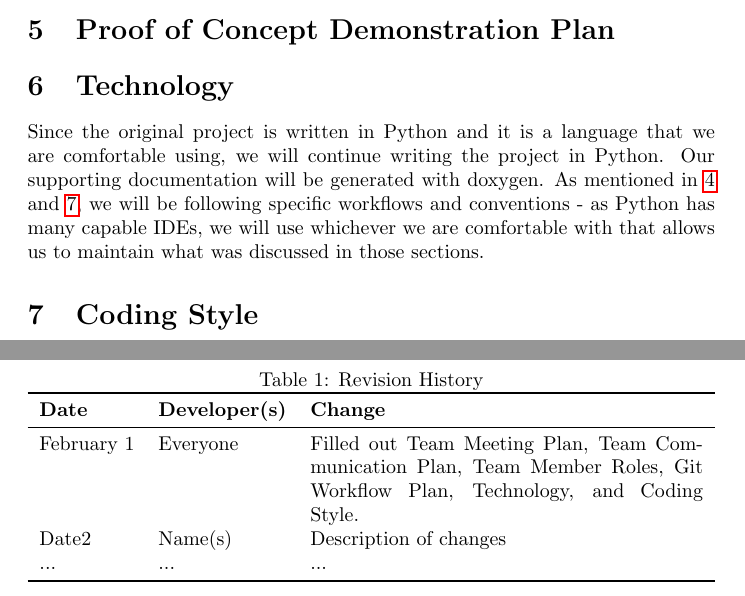
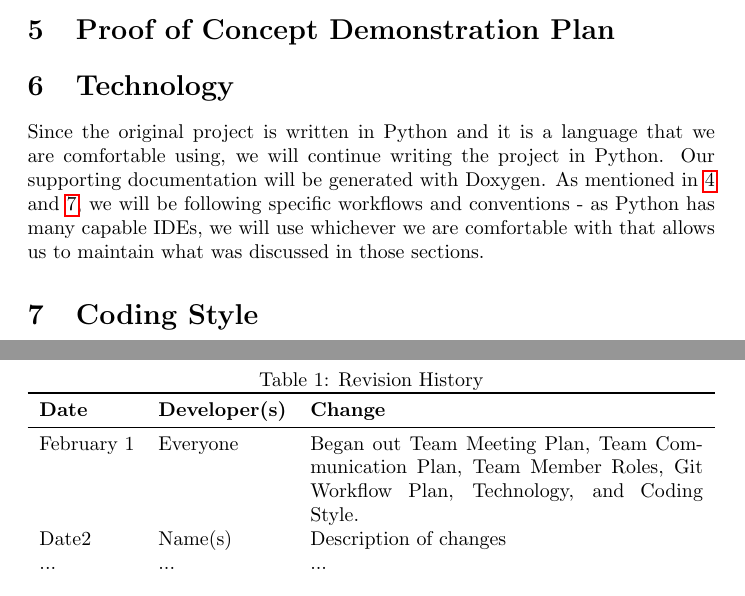
Before and after one commit to SammyG7/ResumeShotgun, a LaTeX document (Doc/DevelopmentPlan/DevelopmentPlan.tex): two parts of pages 2 and 4 of 4, joined at a grey line, cut so that both start at the same text. Compiled offline with pdfLaTeX.

Commit message:
Feb 1 meeting edits R2

```diff
--- a/Doc/DevelopmentPlan/DevelopmentPlan.tex
+++ b/Doc/DevelopmentPlan/DevelopmentPlan.tex
@@ -36,7 +36,7 @@ The team plans on using a similar Git Workflow plan as presented in lecture  \hr
 \section{Proof of Concept Demonstration Plan}
 
 \section{Technology}
-Since the original project is written in Python and it is a language that we are comfortable using, we will continue writing the project in Python. Our supporting documentation will be generated with doxygen. As mentioned in \ref{sec:gitflow} and \ref{sec:style}, we will be following specific workflows and conventions - as Python has many capable IDEs, we will use whichever we are comfortable with that allows us to maintain what was discussed in those sections.
+Since the original project is written in Python and it is a language that we are comfortable using, we will continue writing the project in Python. Our supporting documentation will be generated with Doxygen. As mentioned in \ref{sec:gitflow} and \ref{sec:style}, we will be following specific workflows and conventions - as Python has many capable IDEs, we will use whichever we are comfortable with that allows us to maintain what was discussed in those sections.
 \section{Coding Style} \label{sec:style}
 A few conventions will be followed:
 \begin{itemize}
@@ -60,7 +60,7 @@ Provide a pointer to your Gantt Chart.
 \toprule
 \textbf{Date} & \textbf{Developer(s)} & \textbf{Change}\\
 \midrule
-February 1 & Everyone & Filled out Team Meeting Plan, Team Communication Plan, Team Member Roles, Git Workflow Plan, Technology, and Coding Style. \\
+February 1 & Everyone & Began out Team Meeting Plan, Team Communication Plan, Team Member Roles, Git Workflow Plan, Technology, and Coding Style. \\
 Date2 & Name(s) & Description of changes\\
 ... & ... & ...\\
 \bottomrule
```
Also changed, not shown: Doc/DevelopmentPlan/DevelopmentPlan.pdf.
